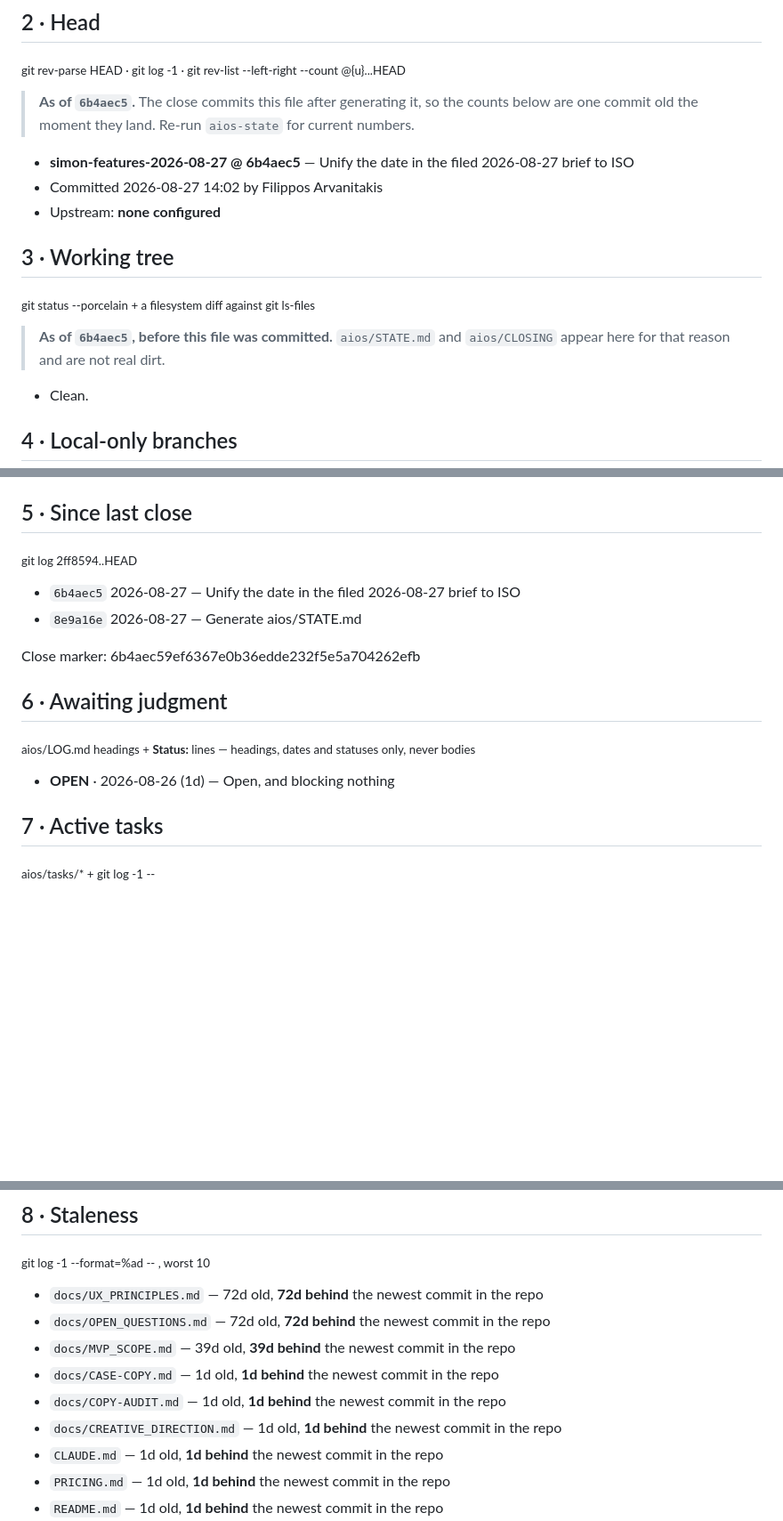
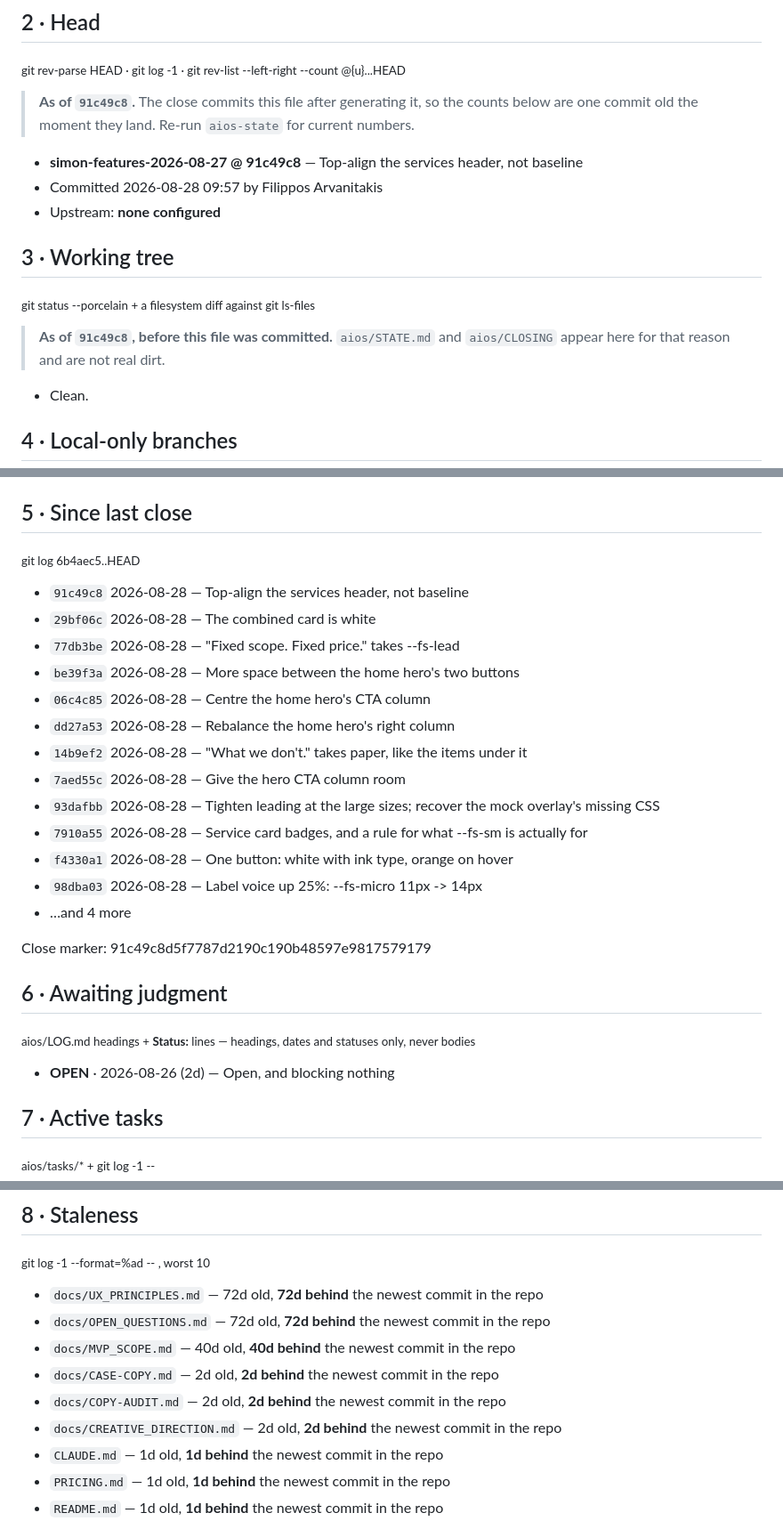
Before and after one commit to filippos-swg/standard-work, a Markdown page: aios/STATE.md, 3 parts joined by grey strips. Shown at 89% size. Drawn GitHub-style; blank space fills up the shorter version.

Commit message:
chore: regenerate STATE.md
Co-Authored-By: Claude Opus 5 <noreply@anthropic.com>

```diff
--- a/aios/STATE.md
+++ b/aios/STATE.md
@@ -14,16 +14,16 @@ STALENESS RULE: if `git rev-parse HEAD` ≠ 6b4aec5, or the tree is dirty, this
 ## 2 · Head
 <sub>git rev-parse HEAD · git log -1 · git rev-list --left-right --count @{u}...HEAD</sub>
 
-> **As of `6b4aec5`.** The close commits this file after generating it, so the counts below are one commit old the moment they land. Re-run `aios-state` for current numbers.
+> **As of `91c49c8`.** The close commits this file after generating it, so the counts below are one commit old the moment they land. Re-run `aios-state` for current numbers.
 
-- **simon-features-2026-08-27 @ 6b4aec5** — Unify the date in the filed 2026-08-27 brief to ISO
-- Committed 2026-08-27 14:02 by Filippos Arvanitakis
+- **simon-features-2026-08-27 @ 91c49c8** — Top-align the services header, not baseline
+- Committed 2026-08-28 09:57 by Filippos Arvanitakis
 - Upstream: **none configured**
 
 ## 3 · Working tree
 <sub>git status --porcelain + a filesystem diff against git ls-files</sub>
 
-> **As of `6b4aec5`, before this file was committed.** `aios/STATE.md` and `aios/CLOSING` appear here for that reason and are not real dirt.
+> **As of `91c49c8`, before this file was committed.** `aios/STATE.md` and `aios/CLOSING` appear here for that reason and are not real dirt.
 
 - Clean.
 
@@ -34,16 +34,27 @@ STALENESS RULE: if `git rev-parse HEAD` ≠ 6b4aec5, or the tree is dirty, this
 
 ## 5 · Since last close
-<sub>git log 2ff8594..HEAD</sub>
+<sub>git log 6b4aec5..HEAD</sub>
 
-- `6b4aec5` 2026-08-27 — Unify the date in the filed 2026-08-27 brief to ISO
-- `8e9a16e` 2026-08-27 — Generate aios/STATE.md
+- `91c49c8` 2026-08-28 — Top-align the services header, not baseline
+- `29bf06c` 2026-08-28 — The combined card is white
+- `77db3be` 2026-08-28 — "Fixed scope. Fixed price." takes --fs-lead
+- `be39f3a` 2026-08-28 — More space between the home hero's two buttons
+- `06c4c85` 2026-08-28 — Centre the home hero's CTA column
+- `dd27a53` 2026-08-28 — Rebalance the home hero's right column
+- `14b9ef2` 2026-08-28 — "What we don't." takes paper, like the items under it
+- `7aed55c` 2026-08-28 — Give the hero CTA column room
+- `93dafbb` 2026-08-28 — Tighten leading at the large sizes; recover the mock overlay's missing CSS
+- `7910a55` 2026-08-28 — Service card badges, and a rule for what --fs-sm is actually for
+- `f4330a1` 2026-08-28 — One button: white with ink type, orange on hover
+- `98dba03` 2026-08-28 — Label voice up 25%: --fs-micro 11px -> 14px
+- …and 4 more
 
-Close marker: 6b4aec59ef6367e0b36edde232f5e5a704262efb
+Close marker: 91c49c8d5f7787d2190c190b48597e9817579179
 
 ## 6 · Awaiting judgment
 <sub>aios/LOG.md headings + **Status:** lines — headings, dates and statuses only, never bodies</sub>
 
-- **OPEN** · 2026-08-26 (1d) — Open, and blocking nothing
+- **OPEN** · 2026-08-26 (2d) — Open, and blocking nothing
 
 ## 7 · Active tasks
 <sub>aios/tasks/* + git log -1 -- <file></sub>
@@ -55,10 +66,10 @@ Close marker: 6b4aec59ef6367e0b36edde232f5e5a704262efb
 
 - `docs/UX_PRINCIPLES.md` — 72d old, **72d behind** the newest commit in the repo
 - `docs/OPEN_QUESTIONS.md` — 72d old, **72d behind** the newest commit in the repo
-- `docs/MVP_SCOPE.md` — 39d old, **39d behind** the newest commit in the repo
-- `docs/CASE-COPY.md` — 1d old, **1d behind** the newest commit in the repo
-- `docs/COPY-AUDIT.md` — 1d old, **1d behind** the newest commit in the repo
-- `docs/CREATIVE_DIRECTION.md` — 1d old, **1d behind** the newest commit in the repo
+- `docs/MVP_SCOPE.md` — 40d old, **40d behind** the newest commit in the repo
+- `docs/CASE-COPY.md` — 2d old, **2d behind** the newest commit in the repo
+- `docs/COPY-AUDIT.md` — 2d old, **2d behind** the newest commit in the repo
+- `docs/CREATIVE_DIRECTION.md` — 2d old, **2d behind** the newest commit in the repo
 - `CLAUDE.md` — 1d old, **1d behind** the newest commit in the repo
 - `PRICING.md` — 1d old, **1d behind** the newest commit in the repo
 - `README.md` — 1d old, **1d behind** the newest commit in the repo
```
Also changed, not shown: other parts of aios/STATE.md (+3 -3 lines).
